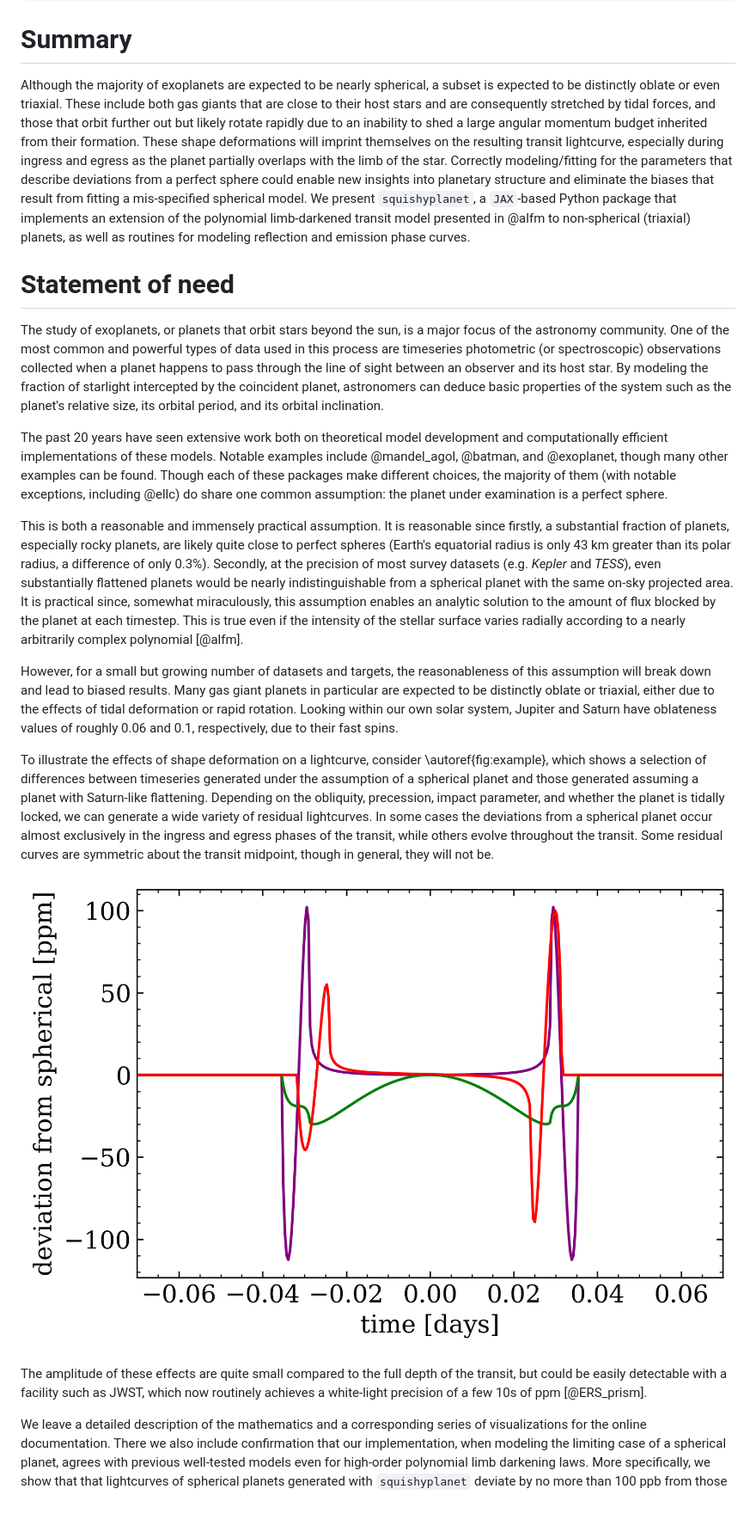
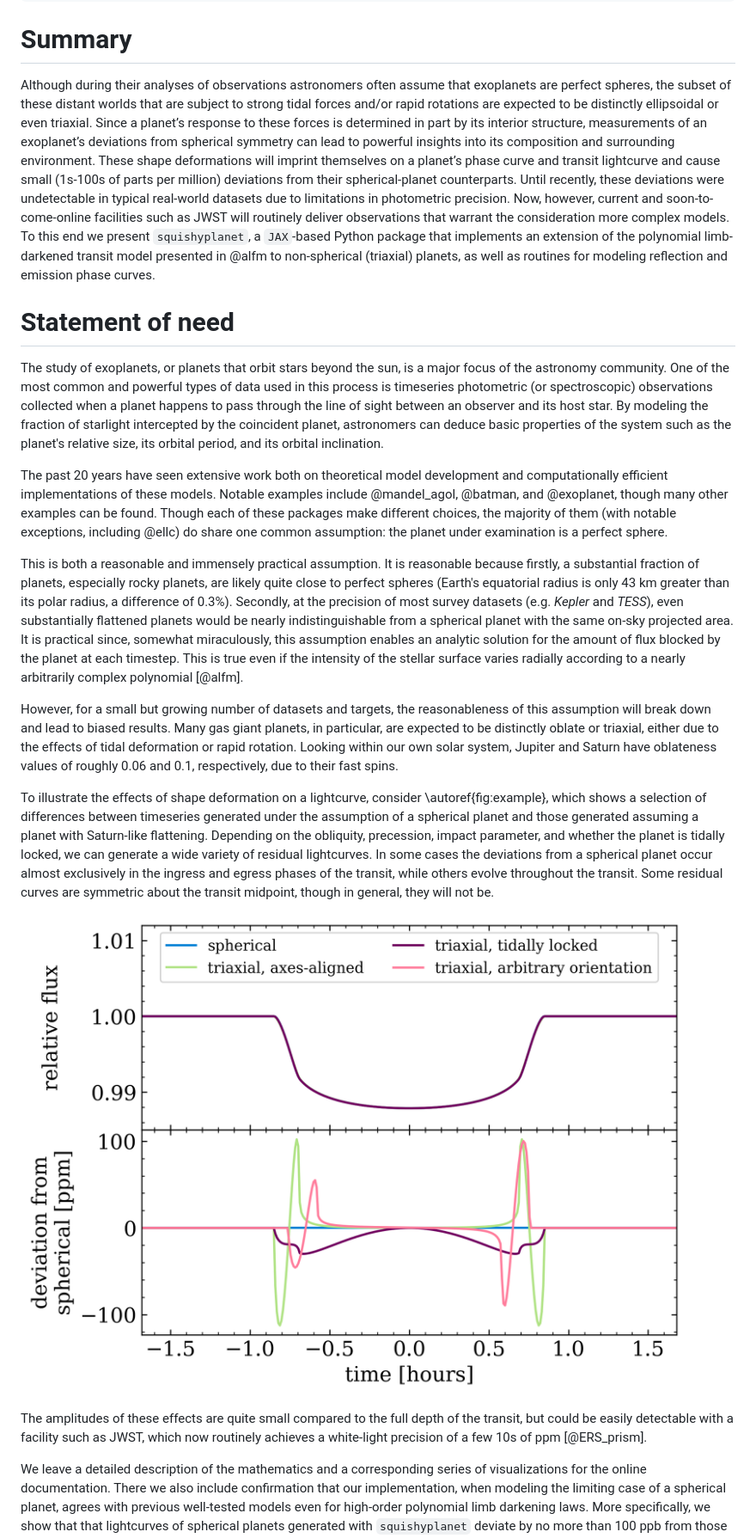
Before and after one commit to ben-cassese/squishyplanet, a Markdown page: joss/paper.md, the part around one of its changes. Shown at 86% size. Rendered like a GitHub page; pictures changed too: joss/deviations.png; blank space fills up the shorter version.

```diff
--- a/joss/paper.md
+++ b/joss/paper.md
@@ -40,24 +41,24 @@ bibliography: paper.bib
 
 # Summary
 
-Although the majority of exoplanets are expected to be nearly spherical, a subset is expected to be distinctly oblate or even triaxial. These include both gas giants that are close to their host stars and are consequently stretched by tidal forces, and those that orbit further out but likely rotate rapidly due to an inability to shed a large angular momentum budget inherited from their formation. These shape deformations will imprint themselves on the resulting transit lightcurve, especially during ingress and egress as the planet partially overlaps with the limb of the star. Correctly modeling/fitting for the parameters that describe deviations from a perfect sphere could enable new insights into planetary structure and eliminate the biases that result from fitting a mis-specified spherical model. We present `squishyplanet`, a `JAX`-based Python package that implements an extension of the polynomial limb-darkened transit model presented in @alfm to non-spherical (triaxial) planets, as well as routines for modeling reflection and emission phase curves.
+Although during their analyses of observations astronomers often assume that exoplanets are perfect spheres, the subset of these distant worlds that are subject to strong tidal forces and/or rapid rotations are expected to be distinctly ellipsoidal or even triaxial. Since a planet’s response to these forces is determined in part by its interior structure, measurements of an exoplanet’s deviations from spherical symmetry can lead to powerful insights into its composition and surrounding environment. These shape deformations will imprint themselves on a planet’s phase curve and transit lightcurve and cause small (1s-100s of parts per million) deviations from their spherical-planet counterparts. Until recently, these deviations were undetectable in typical real-world datasets due to limitations in photometric precision. Now, however, current and soon-to-come-online facilities such as JWST will routinely deliver observations that warrant the consideration more complex models. To this end we present `squishyplanet`, a `JAX`-based Python package that implements an extension of the polynomial limb-darkened transit model presented in @alfm to non-spherical (triaxial) planets, as well as routines for modeling reflection and emission phase curves.
 
 
 # Statement of need
 
-The study of exoplanets, or planets that orbit stars beyond the sun, is a major focus of the astronomy community. One of the most common and powerful types of data used in this process are timeseries photometric (or spectroscopic) observations collected when a planet happens to pass through the line of sight between an observer and its host star. By modeling the fraction of starlight intercepted by the coincident planet, astronomers can deduce basic properties of the system such as the planet's relative size, its orbital period, and its orbital inclination.
+The study of exoplanets, or planets that orbit stars beyond the sun, is a major focus of the astronomy community. One of the most common and powerful types of data used in this process is timeseries photometric (or spectroscopic) observations collected when a planet happens to pass through the line of sight between an observer and its host star. By modeling the fraction of starlight intercepted by the coincident planet, astronomers can deduce basic properties of the system such as the planet's relative size, its orbital period, and its orbital inclination.
 
 The past 20 years have seen extensive work both on theoretical model development and computationally efficient implementations of these models. Notable examples include @mandel_agol, @batman, and @exoplanet, though many other examples can be found. Though each of these packages make different choices, the majority of them (with notable exceptions, including @ellc) do share one common assumption: the planet under examination is a perfect sphere.
 
-This is both a reasonable and immensely practical assumption. It is reasonable since firstly, a substantial fraction of planets, especially rocky planets, are likely quite close to perfect spheres (Earth's equatorial radius is only 43 km greater than its polar radius, a difference of only 0.3%). Secondly, at the precision of most survey datasets (e.g. *Kepler* and *TESS*), even substantially flattened planets would be nearly indistinguishable from a spherical planet with the same on-sky projected area. It is practical since, somewhat miraculously, this assumption enables an analytic solution to the amount of flux blocked by the planet at each timestep. This is true even if the intensity of the stellar surface varies radially according to a nearly arbitrarily complex polynomial [@alfm].
+This is both a reasonable and immensely practical assumption. It is reasonable because firstly, a substantial fraction of planets, especially rocky planets, are likely quite close to perfect spheres (Earth's equatorial radius is only 43 km greater than its polar radius, a difference of 0.3%). Secondly, at the precision of most survey datasets (e.g. *Kepler* and *TESS*), even substantially flattened planets would be nearly indistinguishable from a spherical planet with the same on-sky projected area. It is practical since, somewhat miraculously, this assumption enables an analytic solution for the amount of flux blocked by the planet at each timestep. This is true even if the intensity of the stellar surface varies radially according to a nearly arbitrarily complex polynomial [@alfm].
 
-However, for a small but growing number of datasets and targets, the reasonableness of this assumption will break down and lead to biased results. Many gas giant planets in particular are expected to be distinctly oblate or triaxial, either due to the effects of tidal deformation or rapid rotation. Looking within our own solar system, Jupiter and Saturn have oblateness values of roughly 0.06 and 0.1, respectively, due to their fast spins.
+However, for a small but growing number of datasets and targets, the reasonableness of this assumption will break down and lead to biased results. Many gas giant planets, in particular, are expected to be distinctly oblate or triaxial, either due to the effects of tidal deformation or rapid rotation. Looking within our own solar system, Jupiter and Saturn have oblateness values of roughly 0.06 and 0.1, respectively, due to their fast spins.
 
 To illustrate the effects of shape deformation on a lightcurve, consider \autoref{fig:example}, which shows a selection of differences between timeseries generated under the assumption of a spherical planet and those generated assuming a planet with Saturn-like flattening. Depending on the obliquity, precession, impact parameter, and whether the planet is tidally locked, we can generate a wide variety of residual lightcurves. In some cases the deviations from a spherical planet occur almost exclusively in the ingress and egress phases of the transit, while others evolve throughout the transit. Some residual curves are symmetric about the transit midpoint, though in general, they will not be.
 
 ![A sampling differences between spherical and non-spherical planets during their transits. A fuller description of how each of these curves were generated can be found in the [online documentation](https://squishyplanet.readthedocs.io/en/latest/tutorials/create_a_lightcurve.html).\label{fig:example}](deviations.png)
 
-The amplitude of these effects are quite small compared to the full depth of the transit, but could be easily detectable with a facility such as JWST, which now routinely achieves a white-light precision of a few 10s of ppm [@ERS_prism].
+The amplitudes of these effects are quite small compared to the full depth of the transit, but could be easily detectable with a facility such as JWST, which now routinely achieves a white-light precision of a few 10s of ppm [@ERS_prism].
 
 We leave a detailed description of the mathematics and a corresponding series of visualizations for the online documentation. There we also include confirmation that our implementation, when modeling the limiting case of a spherical planet, agrees with previous well-tested models even for high-order polynomial limb darkening laws. More specifically, we show that that lightcurves of spherical planets generated with `squishyplanet` deviate by no more than 100 ppb from those generated with  `jaxoplanet` [@jaxoplanet], the `JAX`-based rewrite of the popular transit modeling package `exoplanet` [@exoplanet] that also implements the arbitrary-order polynomial limb darkening algorithm presented in @alfm. Finally, we demonstrate `squishyplanet`'s limited support for phase curve modeling.
 
```
Also changed, not shown: other parts of joss/paper.md (+2 -1 lines), 3 other files.
